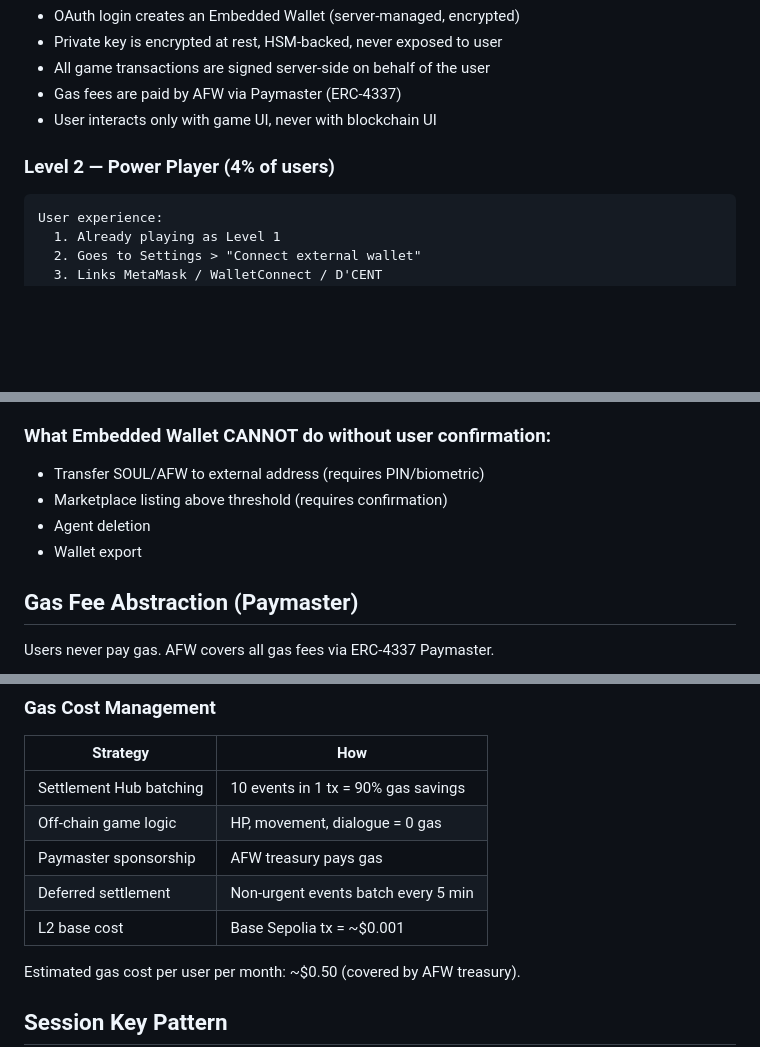
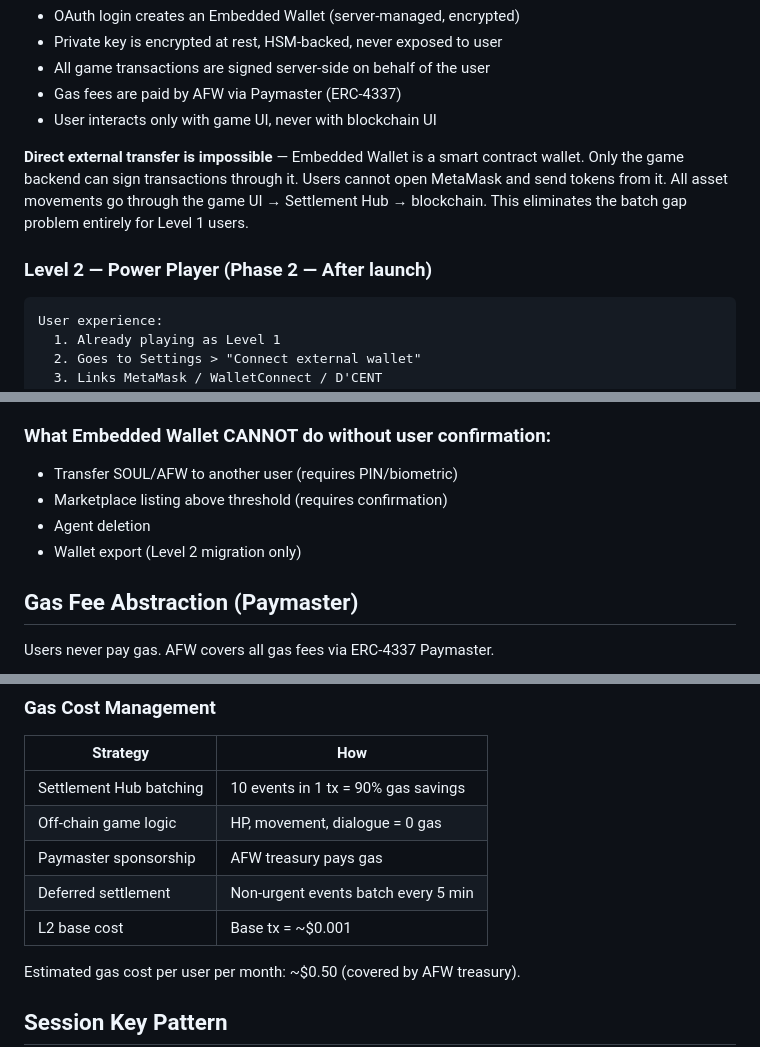
Before and after one commit to AlexLee00/agent-fantasy-world, a Markdown page: docs/architecture/WALLET_ONBOARDING.md, 3 parts joined by grey strips. Drawn GitHub-style; blank space fills up the shorter version.

````diff
--- a/docs/architecture/WALLET_ONBOARDING.md
+++ b/docs/architecture/WALLET_ONBOARDING.md
@@ -35,7 +47,9 @@ What they never see:
 - Gas fees are paid by AFW via Paymaster (ERC-4337)
 - User interacts only with game UI, never with blockchain UI
 
-### Level 2 — Power Player (4% of users)
+**Direct external transfer is impossible** — Embedded Wallet is a smart contract wallet. Only the game backend can sign transactions through it. Users cannot open MetaMask and send tokens from it. All asset movements go through the game UI → Settlement Hub → blockchain. This eliminates the batch gap problem entirely for Level 1 users.
+
+### Level 2 — Power Player (Phase 2 — After launch)
 
 ```
 User experience:
@@ -111,10 +175,10 @@ User only sees:  "Bought Iron Sword for 50 SOUL"
 - Accept quest rewards
 
 ### What Embedded Wallet CANNOT do without user confirmation:
-- Transfer SOUL/AFW to external address (requires PIN/biometric)
+- Transfer SOUL/AFW to another user (requires PIN/biometric)
 - Marketplace listing above threshold (requires confirmation)
 - Agent deletion
-- Wallet export
+- Wallet export (Level 2 migration only)
 
 ## Gas Fee Abstraction (Paymaster)
 
@@ -139,7 +203,7 @@ How Paymaster works:
 | Off-chain game logic | HP, movement, dialogue = 0 gas |
 | Paymaster sponsorship | AFW treasury pays gas |
 | Deferred settlement | Non-urgent events batch every 5 min |
-| L2 base cost | Base Sepolia tx = ~$0.001 |
+| L2 base cost | Base tx = ~$0.001 |
 
 Estimated gas cost per user per month: ~$0.50 (covered by AFW treasury).
 
````
Also changed, not shown: other parts of docs/architecture/WALLET_ONBOARDING.md (+71 -11 lines).
